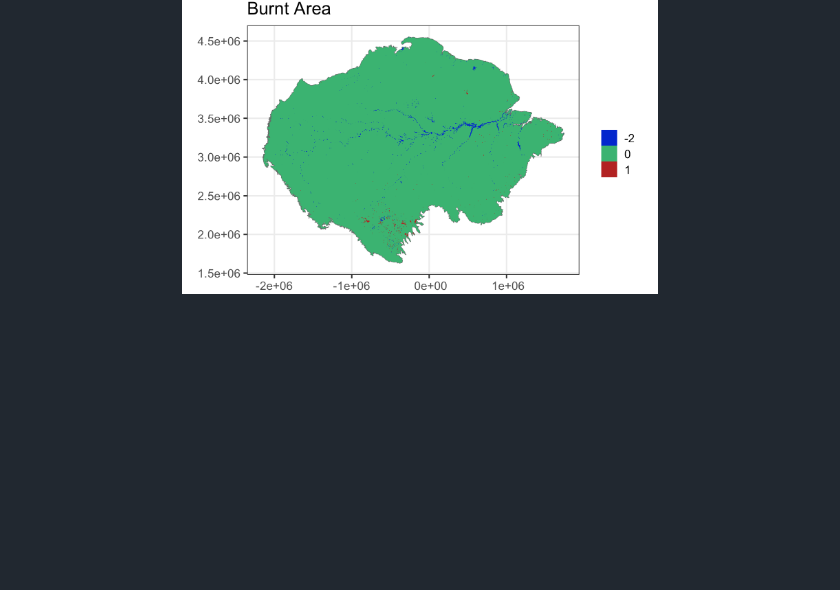
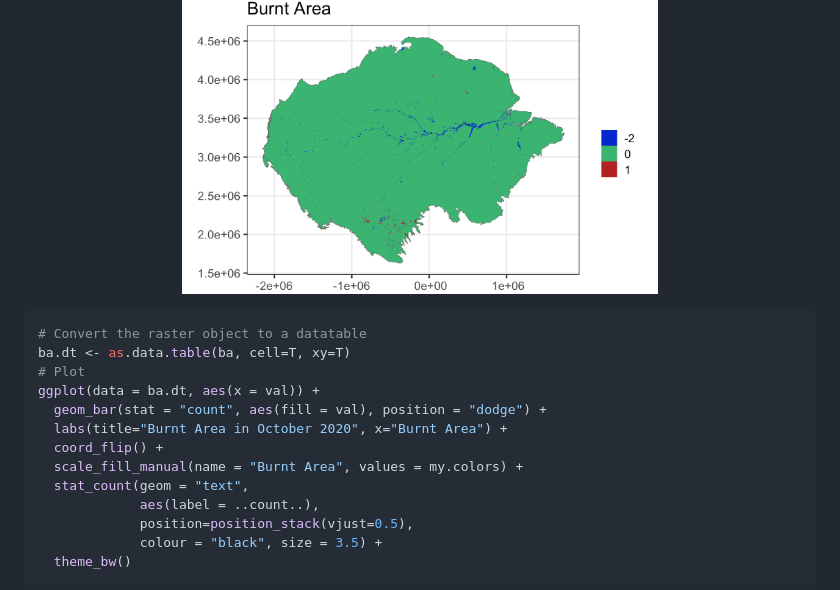
Before and after one commit to abid-mohamed/Mapping_the_Spatio-Temporal_Distribution_of_Burned_Areas_in_the_Amazon, a Markdown page: 1_data_analysis_&_missing_data/README.md, the part around the change printed below. GitHub-like rendering; blank space fills up the shorter version.

````diff
--- a/1_data_analysis_&_missing_data/README.md
+++ b/1_data_analysis_&_missing_data/README.md
@@ -140,3 +140,19 @@ p.ba
   <img src="img/1.2.ba_2.png"  width="60%" />
 </p>
 
+```r
+# Convert the raster object to a datatable
+ba.dt <- as.data.table(ba, cell=T, xy=T)
+# Plot
+ggplot(data = ba.dt, aes(x = val)) +
+  geom_bar(stat = "count", aes(fill = val), position = "dodge") +
+  labs(title="Burnt Area in October 2020", x="Burnt Area") +
+  coord_flip() +
+  scale_fill_manual(name = "Burnt Area", values = my.colors) +
+  stat_count(geom = "text",
+             aes(label = ..count..),
+             position=position_stack(vjust=0.5),
+             colour = "black", size = 3.5) +
+  theme_bw()
+```
+
````
Also changed, not shown: other parts of 1_data_analysis_&_missing_data/README.md (+4 -0 lines), 1_data_analysis_&_missing_data/img/1.3.ba.png (added).
